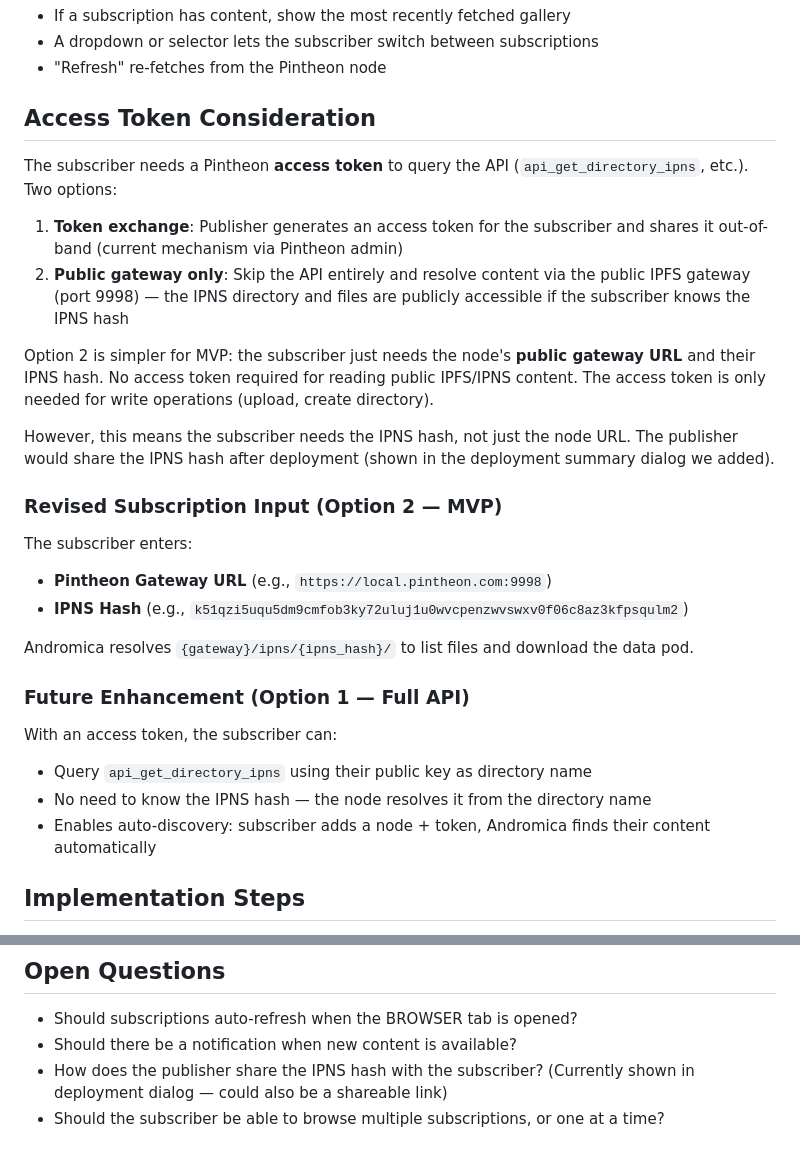
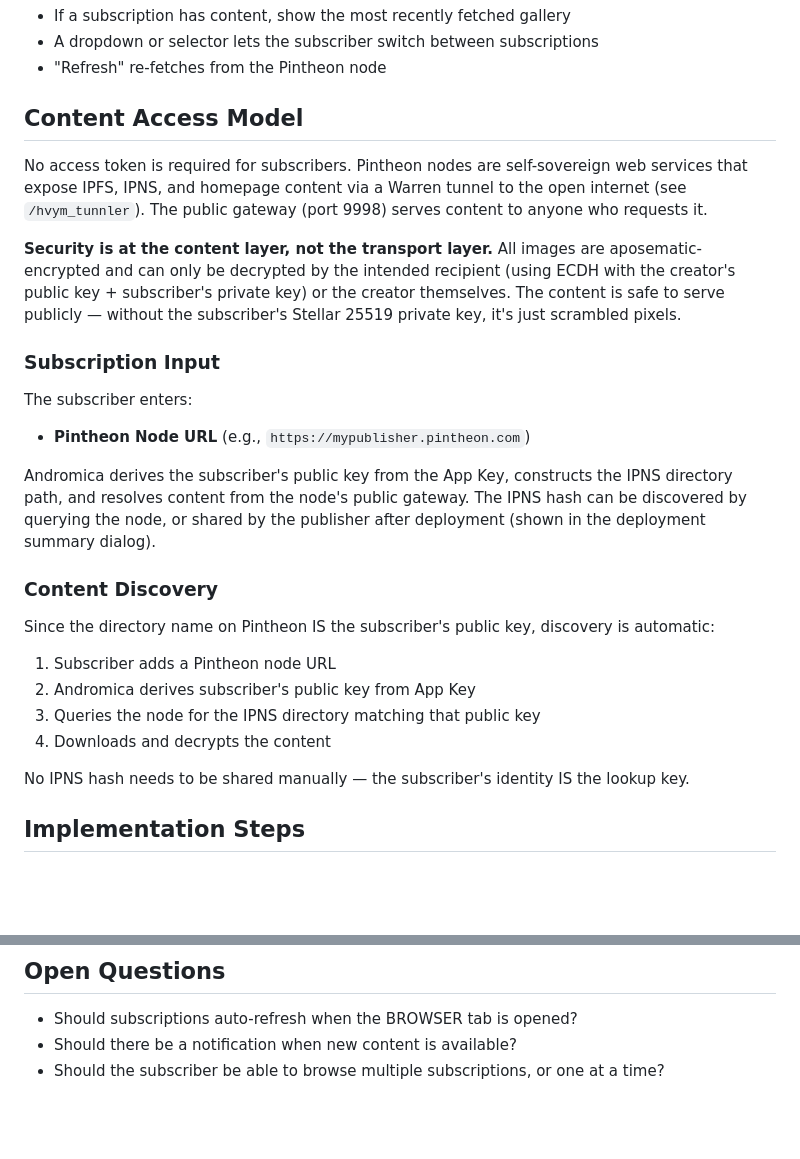
Before and after one commit to inviti8/glasswing, a Markdown page: docs/SUBSCRIBER_FLOW.md, 2 parts joined by grey strips. Drawn GitHub-style; blank space fills up the shorter version.

Commit message:
Update SUBSCRIBER_FLOW.md: no token needed, content is encrypted
Pintheon nodes are self-sovereign web services that expose content
publicly via Warren tunnels. Security is at the content layer
(aposematic + ECDH encryption), not transport. Subscribers only
need the node URL — their public key IS the directory lookup key.

Co-Authored-By: Claude Opus 4.6 (1M context) <noreply@anthropic.com>

```diff
--- a/docs/SUBSCRIBER_FLOW.md
+++ b/docs/SUBSCRIBER_FLOW.md
@@ -131,31 +131,40 @@ When switching to BROWSER tab:
 - A dropdown or selector lets the subscriber switch between subscriptions
 - "Refresh" re-fetches from the Pintheon node
 
-## Access Token Consideration
+## Content Access Model
 
-The subscriber needs a Pintheon **access token** to query the API (`api_get_directory_ipns`, etc.). Two options:
+No access token is required for subscribers. Pintheon nodes are self-sovereign web
+services that expose IPFS, IPNS, and homepage content via a Warren tunnel to the
+open internet (see `/hvym_tunnler`). The public gateway (port 9998) serves content
+to anyone who requests it.
 
-1. **Token exchange**: Publisher generates an access token for the subscriber and shares it out-of-band (current mechanism via Pintheon admin)
-2. **Public gateway only**: Skip the API entirely and resolve content via the public IPFS gateway (port 9998) — the IPNS directory and files are publicly accessible if the subscriber knows the IPNS hash
+**Security is at the content layer, not the transport layer.** All images are
+aposematic-encrypted and can only be decrypted by the intended recipient (using
+ECDH with the creator's public key + subscriber's private key) or the creator
+themselves. The content is safe to serve publicly — without the subscriber's
+Stellar 25519 private key, it's just scrambled pixels.
 
-Option 2 is simpler for MVP: the subscriber just needs the node's **public gateway URL** and their IPNS hash. No access token required for reading public IPFS/IPNS content. The access token is only needed for write operations (upload, create directory).
-
-However, this means the subscriber needs the IPNS hash, not just the node URL. The publisher would share the IPNS hash after deployment (shown in the deployment summary dialog we added).
-
-### Revised Subscription Input (Option 2 — MVP)
+### Subscription Input
 
 The subscriber enters:
-- **Pintheon Gateway URL** (e.g., `https://local.pintheon.com:9998`)
-- **IPNS Hash** (e.g., `k51qzi5uqu5dm9cmfob3ky72uluj1u0wvcpenzwvswxv0f06c8az3kfpsqulm2`)
+- **Pintheon Node URL** (e.g., `https://mypublisher.pintheon.com`)
 
-Andromica resolves `{gateway}/ipns/{ipns_hash}/` to list files and download the data pod.
+Andromica derives the subscriber's public key from the App Key, constructs the
+IPNS directory path, and resolves content from the node's public gateway. The
+IPNS hash can be discovered by querying the node, or shared by the publisher
+after deployment (shown in the deployment summary dialog).
 
-### Future Enhancement (Option 1 — Full API)
+### Content Discovery
 
-With an access token, the subscriber can:
-- Query `api_get_directory_ipns` using their public key as directory name
-- No need to know the IPNS hash — the node resolves it from the directory name
-- Enables auto-discovery: subscriber adds a node + token, Andromica finds their content automatically
+Since the directory name on Pintheon IS the subscriber's public key, discovery
+is automatic:
+
+1. Subscriber adds a Pintheon node URL
+2. Andromica derives subscriber's public key from App Key
+3. Queries the node for the IPNS directory matching that public key
+4. Downloads and decrypts the content
+
+No IPNS hash needs to be shared manually — the subscriber's identity IS the lookup key.
 
 ## Implementation Steps
 
@@ -177,5 +186,4 @@ With an access token, the subscriber can:
 
 - Should subscriptions auto-refresh when the BROWSER tab is opened?
 - Should there be a notification when new content is available?
-- How does the publisher share the IPNS hash with the subscriber? (Currently shown in deployment dialog — could also be a shareable link)
 - Should the subscriber be able to browse multiple subscriptions, or one at a time?
```
